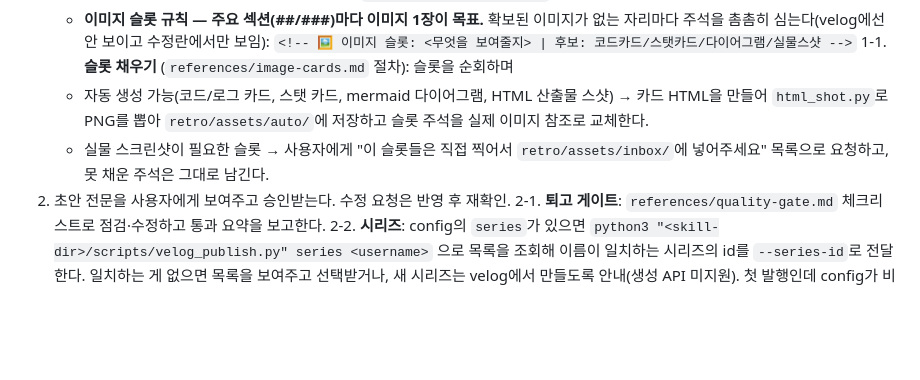
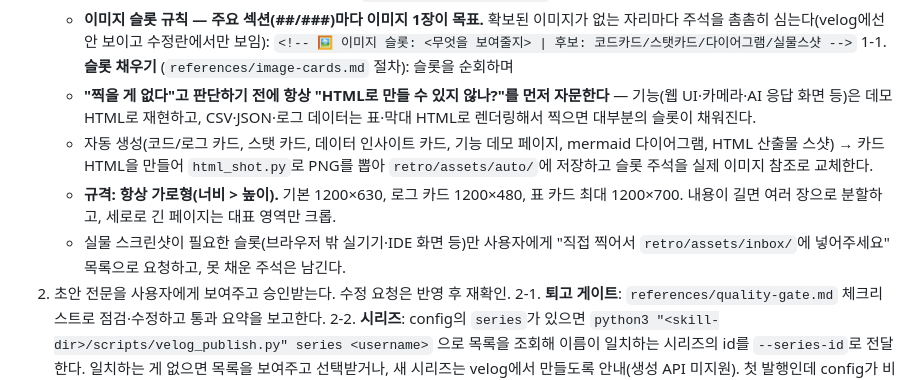
Before and after one commit to sionhyeop/session-retro, a Markdown page: skills/retro-blog/SKILL.md, the part around the change. GitHub-like rendering; blank space fills up the shorter version.

Commit message:
docs(skill): 이미지 대원칙 — '없으면 HTML로 만들어 찍는다' + 가로형 규격 강제
- 데이터 인사이트 카드(CSV/JSON→표+막대) 템플릿, 기능 데모 페이지(재현 명시) 가이드 추가
- 슬롯 채우기 절차에 'HTML로 만들 수 있지 않나?' 자문 단계와 가로형 규격(1200×630 기본) 명문화

Co-Authored-By: Claude Fable 5 <noreply@anthropic.com>

```diff
--- a/skills/retro-blog/SKILL.md
+++ b/skills/retro-blog/SKILL.md
@@ -34,11 +34,16 @@ description: 회고 스펙(retro/specs/)을 velog 블로그 글로 변환해 퇴
      자리마다 주석을 촘촘히 심는다(velog에선 안 보이고 수정란에서만 보임):
      `<!-- 🖼️ 이미지 슬롯: <무엇을 보여줄지> | 후보: 코드카드/스탯카드/다이어그램/실물스샷 -->`
 1-1. **슬롯 채우기** (`references/image-cards.md` 절차): 슬롯을 순회하며
-   - 자동 생성 가능(코드/로그 카드, 스탯 카드, mermaid 다이어그램, HTML 산출물 스샷) →
-     카드 HTML을 만들어 `html_shot.py`로 PNG를 뽑아 `retro/assets/auto/`에 저장하고
-     슬롯 주석을 실제 이미지 참조로 교체한다.
-   - 실물 스크린샷이 필요한 슬롯 → 사용자에게 "이 슬롯들은 직접 찍어서
-     `retro/assets/inbox/`에 넣어주세요" 목록으로 요청하고, 못 채운 주석은 그대로 남긴다.
+   - **"찍을 게 없다"고 판단하기 전에 항상 "HTML로 만들 수 있지 않나?"를 먼저 자문한다** —
+     기능(웹 UI·카메라·AI 응답 화면 등)은 데모 HTML로 재현하고, CSV·JSON·로그 데이터는
+     표·막대 HTML로 렌더링해서 찍으면 대부분의 슬롯이 채워진다.
+   - 자동 생성(코드/로그 카드, 스탯 카드, 데이터 인사이트 카드, 기능 데모 페이지,
+     mermaid 다이어그램, HTML 산출물 스샷) → 카드 HTML을 만들어 `html_shot.py`로 PNG를 뽑아
+     `retro/assets/auto/`에 저장하고 슬롯 주석을 실제 이미지 참조로 교체한다.
+   - **규격: 항상 가로형(너비 > 높이).** 기본 1200×630, 로그 카드 1200×480, 표 카드 최대
+     1200×700. 내용이 길면 여러 장으로 분할하고, 세로로 긴 페이지는 대표 영역만 크롭.
+   - 실물 스크린샷이 필요한 슬롯(브라우저 밖 실기기·IDE 화면 등)만 사용자에게
+     "직접 찍어서 `retro/assets/inbox/`에 넣어주세요" 목록으로 요청하고, 못 채운 주석은 남긴다.
 2. 초안 전문을 사용자에게 보여주고 승인받는다. 수정 요청은 반영 후 재확인.
 2-1. **퇴고 게이트**: `references/quality-gate.md` 체크리스트로 점검·수정하고 통과 요약을 보고한다.
 2-2. **시리즈**: config의 `series`가 있으면
```
Also changed, not shown: README.md (+4 -0 lines), 1 other file.
